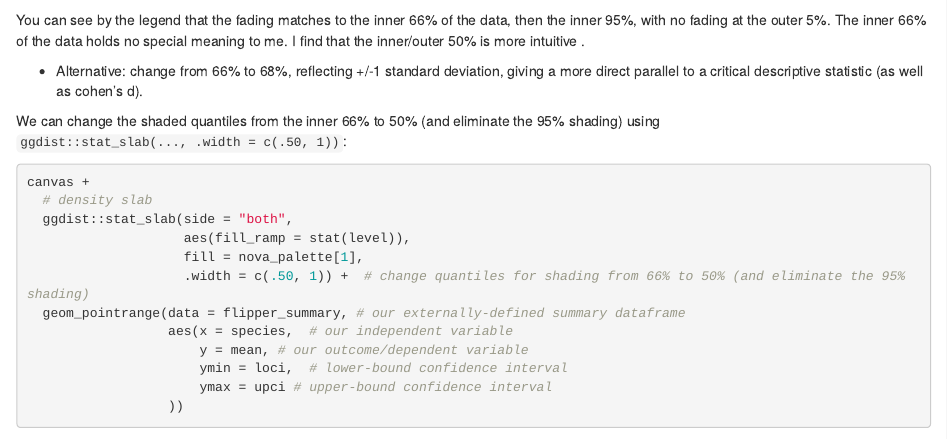
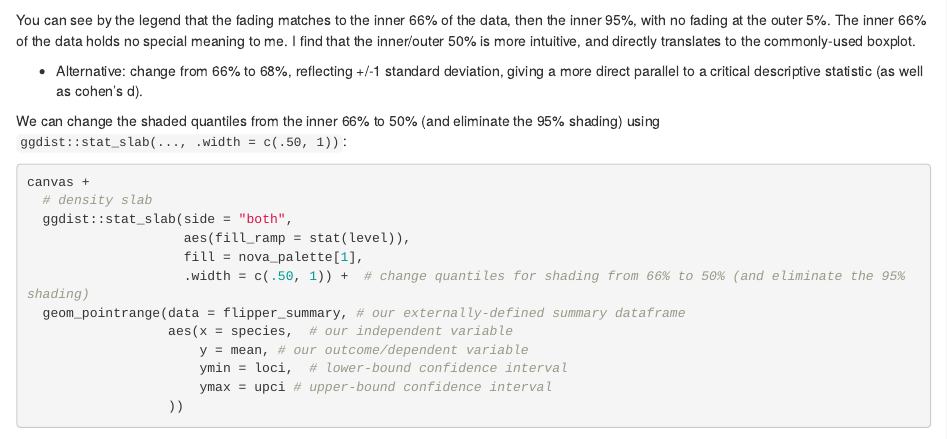
Before and after one commit to DallasNovakowski/DallasNovakowski, an R Markdown document (content/post/2023-10-19-faded-violin-plots-my-go-to-style-for-clear-and-transparent-data-visualization/index.en.Rmarkdown): the page in a window 1100 px wide, from 10760 px down. Rendered offline with R 4.5, knitr and Pandoc, with nearby package versions; some code elsewhere in the file could not run offline.

Commit message:
mention boxplots

````diff
--- a/content/post/2023-10-19-faded-violin-plots-my-go-to-style-for-clear-and-transparent-data-visualization/index.en.Rmarkdown
+++ b/content/post/2023-10-19-faded-violin-plots-my-go-to-style-for-clear-and-transparent-data-visualization/index.en.Rmarkdown
@@ -1141,7 +1141,7 @@ canvas +
                   ))
 ```
 
-You can see by the legend that the fading matches to the inner 66% of the data, then the inner 95%, with no fading at the outer 5%. The inner 66% of the data holds no special meaning to me. I find that the inner/outer 50% is more intuitive .
+You can see by the legend that the fading matches to the inner 66% of the data, then the inner 95%, with no fading at the outer 5%. The inner 66% of the data holds no special meaning to me. I find that the inner/outer 50% is more intuitive, and directly translates to the commonly-used boxplot.
 
 - Alternative: change from 66% to 68%, reflecting +/-1 standard deviation, giving a more direct parallel to a critical descriptive statistic (as well as cohen's d).
 
````
Also changed, not shown: 1 other file.
